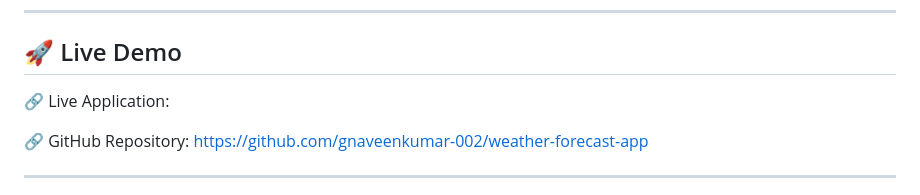
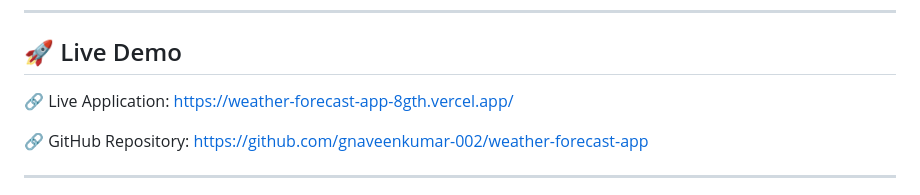
Before and after one commit to gnaveenkumar-002/weather-forecast-app, a Markdown page: README.md, the part around the change. GitHub-like rendering.

Commit message:
Updated live demo URL

```diff
--- a/README.md
+++ b/README.md
@@ -8,7 +8,7 @@ Designed and developed using modern frontend technologies with integration of th
 
 ## 🚀 Live Demo
 
-🔗 Live Application:
+🔗 Live Application: https://weather-forecast-app-8gth.vercel.app/
 
 🔗 GitHub Repository: https://github.com/gnaveenkumar-002/weather-forecast-app
 
```
